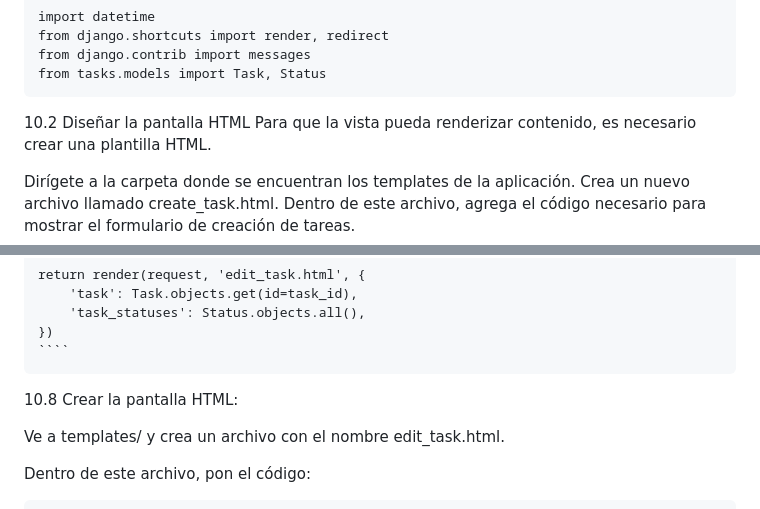
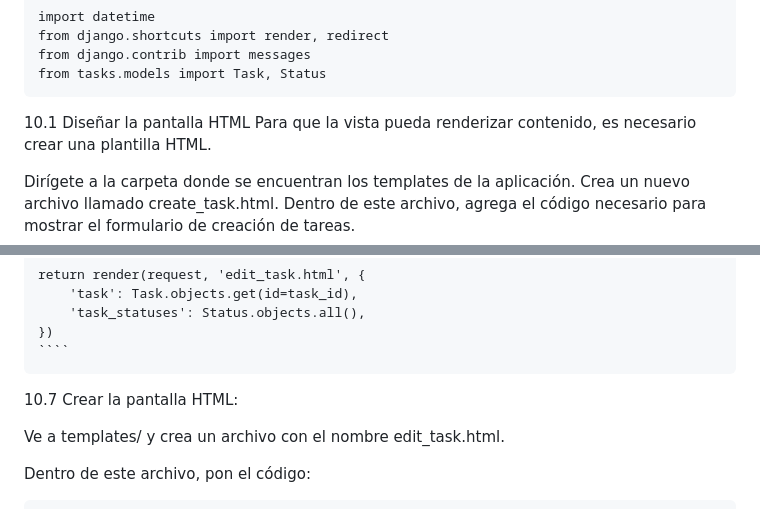
Before and after one commit to byrejaxxmodz/Django-, a Markdown page: README.md, 2 parts joined by grey strips. GitHub-like rendering.

`````diff
--- a/README.md
+++ b/README.md
@@ -419,7 +419,7 @@ from django.shortcuts import render, redirect
 from django.contrib import messages
 from tasks.models import Task, Status
 ```
-10.2 Diseñar la pantalla HTML
+10.1 Diseñar la pantalla HTML
 Para que la vista pueda renderizar contenido, es necesario crear una plantilla HTML.
 
 Dirígete a la carpeta donde se encuentran los templates de la aplicación.
@@ -643,7 +643,7 @@ def edit_task(request, task_id):
         'task_statuses': Status.objects.all(),
     })
     ````
-10.8 Crear la pantalla HTML:
+10.7 Crear la pantalla HTML:
 
 Ve a templates/ y crea un archivo con el nombre edit_task.html.
 
`````
Also changed, not shown: other parts of README.md (+8 -8 lines).
